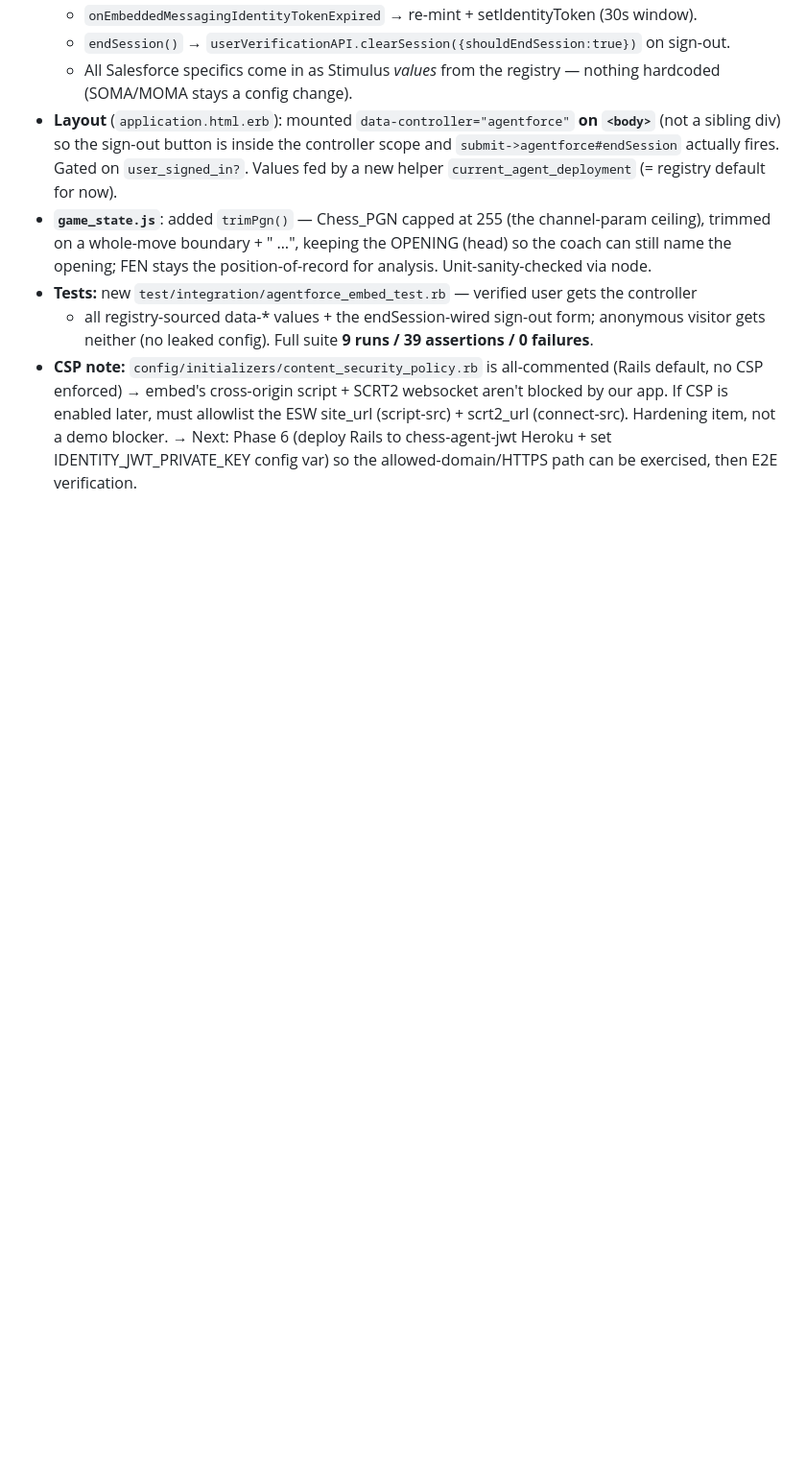
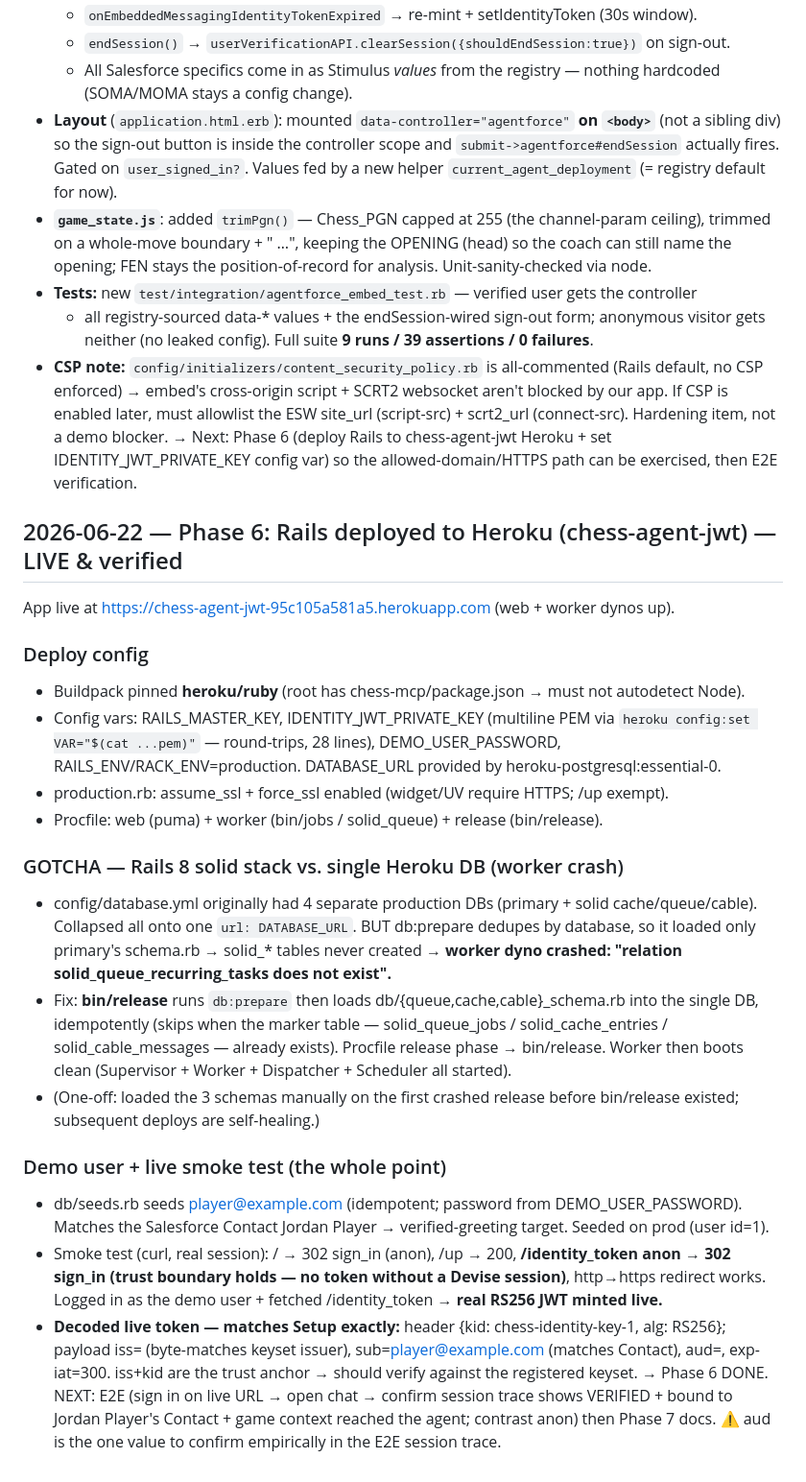
Before and after one commit to Jakeah/agent-jwt-project, a Markdown page: build-log.md, the part around the change. Shown at 96% size. Drawn GitHub-style; blank space fills up the shorter version.

Commit message:
build-log: Phases 4b–6 — MIAW/User Verification, Rails embed, Heroku deploy
Chronicle the live work: the JWKS-based User Verification model (iss+kid trust,
no aud field), the embed controller, and the Heroku deploy including the solid-
stack-on-single-DB worker crash and its bin/release fix. App is live and minting
real RS256 tokens end-to-end.

Co-Authored-By: Claude Opus 4.8 (1M context) <noreply@anthropic.com>

```diff
--- a/build-log.md
+++ b/build-log.md
@@ -549,3 +549,41 @@ Built the client side that hands verified identity + live game context to the MI
   Hardening item, not a demo blocker.
 → Next: Phase 6 (deploy Rails to chess-agent-jwt Heroku + set IDENTITY_JWT_PRIVATE_KEY config
   var) so the allowed-domain/HTTPS path can be exercised, then E2E verification.
+
+## 2026-06-22 — Phase 6: Rails deployed to Heroku (chess-agent-jwt) — LIVE & verified
+
+App live at https://chess-agent-jwt-95c105a581a5.herokuapp.com (web + worker dynos up).
+
+### Deploy config
+- Buildpack pinned **heroku/ruby** (root has chess-mcp/package.json → must not autodetect Node).
+- Config vars: RAILS_MASTER_KEY, IDENTITY_JWT_PRIVATE_KEY (multiline PEM via
+  `heroku config:set VAR="$(cat ...pem)"` — round-trips, 28 lines), DEMO_USER_PASSWORD,
+  RAILS_ENV/RACK_ENV=production. DATABASE_URL provided by heroku-postgresql:essential-0.
+- production.rb: assume_ssl + force_ssl enabled (widget/UV require HTTPS; /up exempt).
+- Procfile: web (puma) + worker (bin/jobs / solid_queue) + release (bin/release).
+
+### GOTCHA — Rails 8 solid stack vs. single Heroku DB (worker crash)
+- config/database.yml originally had 4 separate production DBs (primary + solid
+  cache/queue/cable). Collapsed all onto one `url: DATABASE_URL`. BUT db:prepare dedupes by
+  database, so it loaded only primary's schema.rb → solid_* tables never created → **worker
+  dyno crashed: "relation solid_queue_recurring_tasks does not exist".**
+- Fix: **bin/release** runs `db:prepare` then loads db/{queue,cache,cable}_schema.rb into the
+  single DB, idempotently (skips when the marker table — solid_queue_jobs / solid_cache_entries
+  / solid_cable_messages — already exists). Procfile release phase → bin/release. Worker then
+  boots clean (Supervisor + Worker + Dispatcher + Scheduler all started).
+- (One-off: loaded the 3 schemas manually on the first crashed release before bin/release
+  existed; subsequent deploys are self-healing.)
+
+### Demo user + live smoke test (the whole point)
+- db/seeds.rb seeds player@example.com (idempotent; password from DEMO_USER_PASSWORD). Matches
+  the Salesforce Contact Jordan Player → verified-greeting target. Seeded on prod (user id=1).
+- Smoke test (curl, real session): / → 302 sign_in (anon), /up → 200, **/identity_token anon →
+  302 sign_in (trust boundary holds — no token without a Devise session)**, http→https redirect
+  works. Logged in as the demo user + fetched /identity_token → **real RS256 JWT minted live.**
+- **Decoded live token — matches Setup exactly:** header {kid: chess-identity-key-1, alg:
+  RS256}; payload iss=<heroku app> (byte-matches keyset issuer), sub=player@example.com
+  (matches Contact), aud=<org My Domain>, exp-iat=300. iss+kid are the trust anchor → should
+  verify against the registered keyset.
+→ Phase 6 DONE. NEXT: E2E (sign in on live URL → open chat → confirm session trace shows
+  VERIFIED + bound to Jordan Player's Contact + game context reached the agent; contrast anon)
+  then Phase 7 docs. ⚠️ aud is the one value to confirm empirically in the E2E session trace.
```
